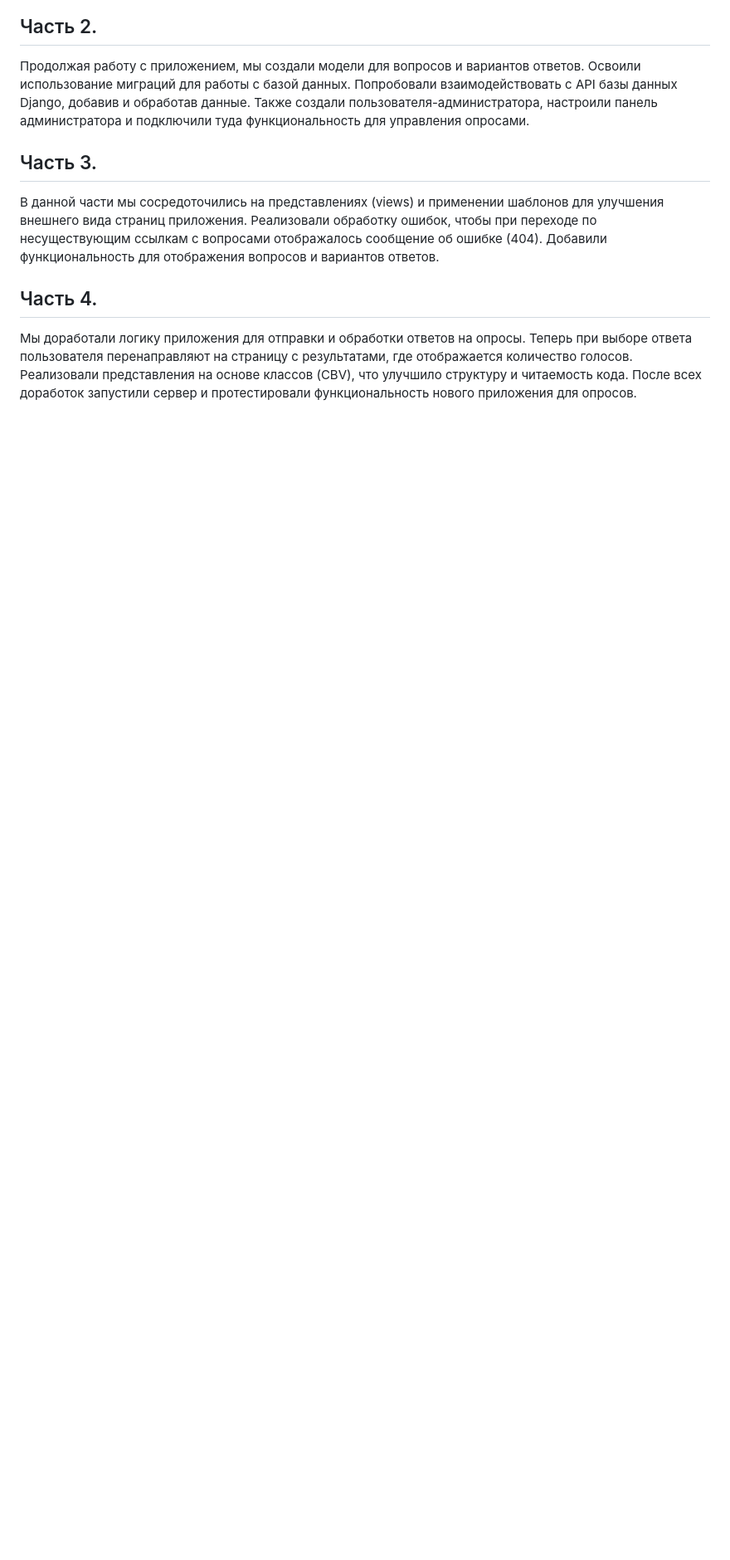
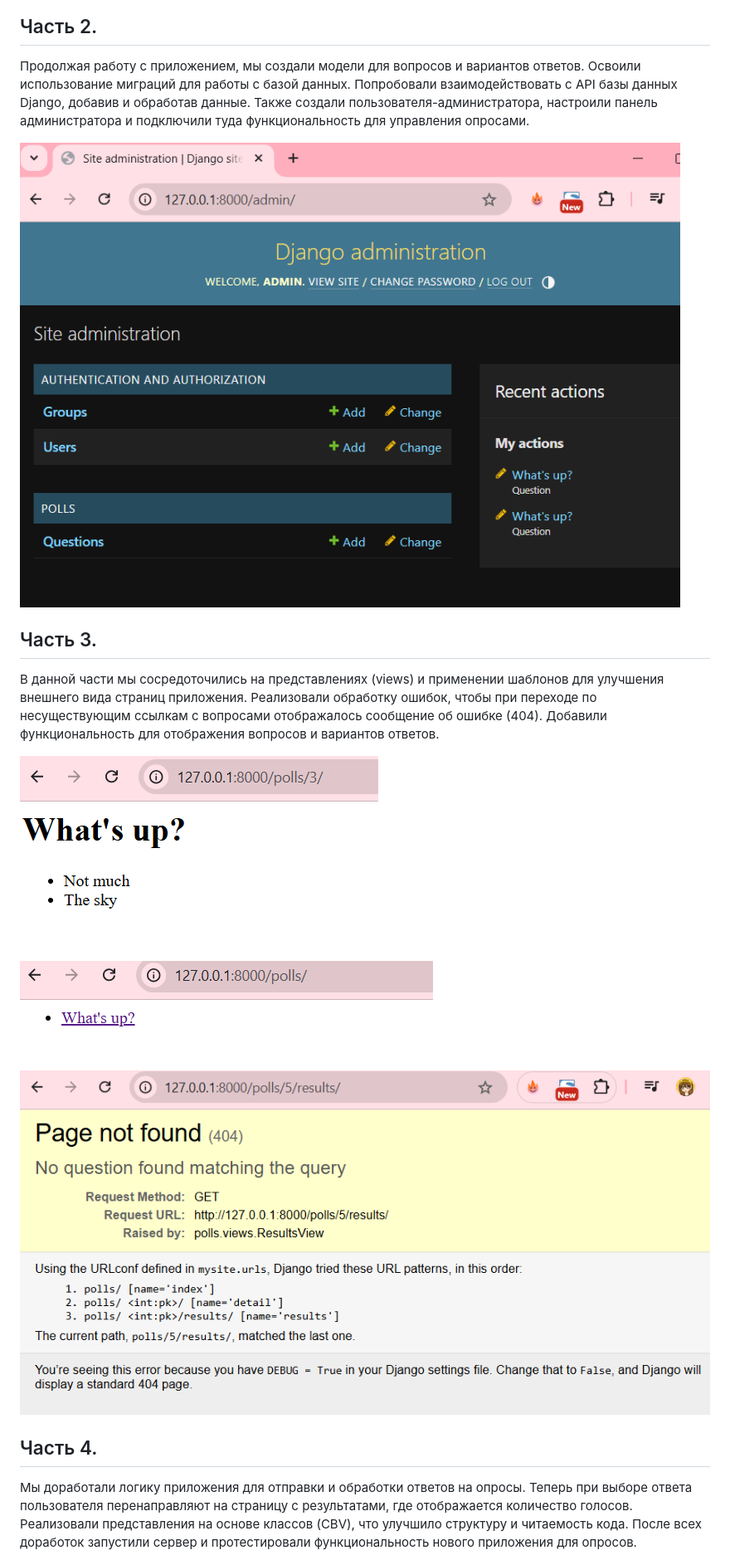
Before and after one commit to MarinaVasilevaIVT/django_project, a Markdown page: README.md, the part around the change printed below. Shown: that part at 83% size. Drawn GitHub-style; blank space fills up the shorter version.

```diff
--- a/README.md
+++ b/README.md
@@ -8,8 +9,14 @@
 ## Часть 2.
 Продолжая работу с приложением, мы создали модели для вопросов и вариантов ответов. Освоили использование миграций для работы с базой данных. Попробовали взаимодействовать с API базы данных Django, добавив и обработав данные. Также создали пользователя-администратора, настроили панель администратора и подключили туда функциональность для управления опросами.
 
+![часть 2](photo/2.png)
+
 ## Часть 3.
 В данной части мы сосредоточились на представлениях (views) и применении шаблонов для улучшения внешнего вида страниц приложения. Реализовали обработку ошибок, чтобы при переходе по несуществующим ссылкам с вопросами отображалось сообщение об ошибке (404). Добавили функциональность для отображения вопросов и вариантов ответов.
 
+![часть 3](photo/3.png)
+![часть 3.1](photo/31.png)
+![часть 3.2](photo/32.png)
+
 ## Часть 4.
 Мы доработали логику приложения для отправки и обработки ответов на опросы. Теперь при выборе ответа пользователя перенаправляют на страницу с результатами, где отображается количество голосов. Реализовали представления на основе классов (CBV), что улучшило структуру и читаемость кода. После всех доработок запустили сервер и протестировали функциональность нового приложения для опросов.
```
Also changed, not shown: other parts of README.md (+7 -0 lines).
